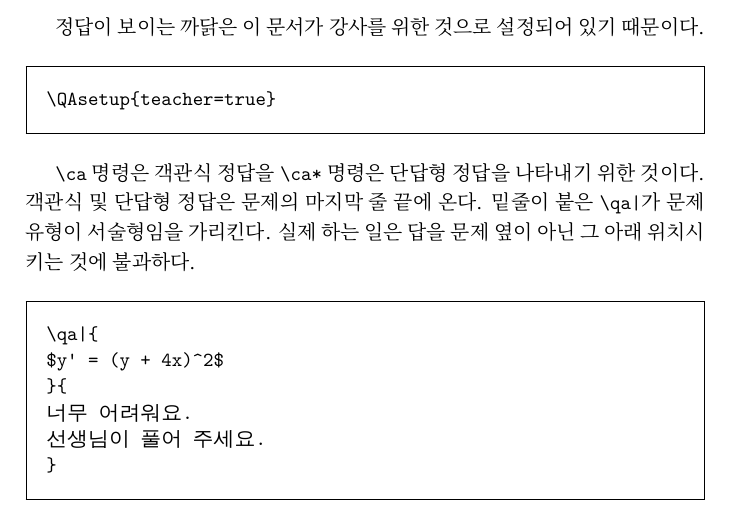
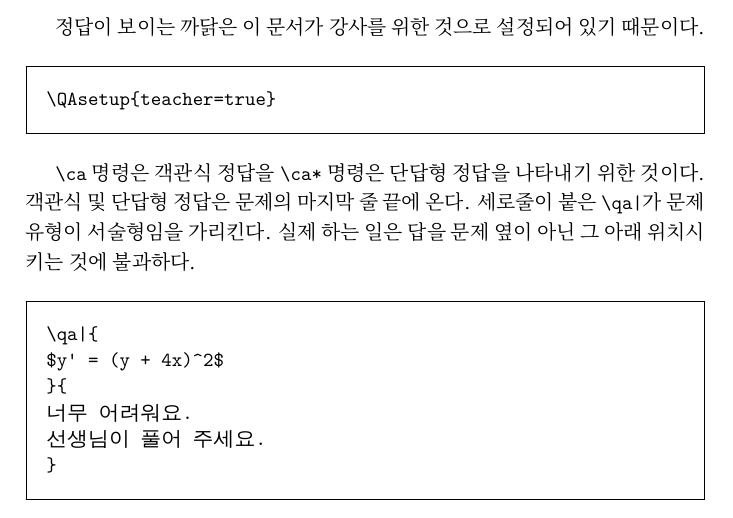
Before and after one commit to YiHoze/hzexam, a LaTeX problem sheet (hzexam.tex): part of page 2 of 7, cut so that both start at the same text. Compiled offline with XeLaTeX.

Commit message:
typo corrected

```diff
--- a/hzexam.tex
+++ b/hzexam.tex
@@ -83,7 +83,7 @@
 
 \verb|\ca| 명령은 객관식 정답을 \verb|\ca*| 명령은 단답형 정답을 나타내기 위한 것이다.
 객관식 및 단답형 정답은 문제의 마지막 줄 끝에 온다.
-밑줄이 붙은 \verb_\qa|_가 문제 유형이 서술형임을 가리킨다. 실제 하는 일은 답을 문제 옆이 아닌 그 아래 위치시키는 것에 불과하다.
+세로줄이 붙은 \verb_\qa|_가 문제 유형이 서술형임을 가리킨다. 실제 하는 일은 답을 문제 옆이 아닌 그 아래 위치시키는 것에 불과하다.
 
 \begin{boxedverbatim}
 \qa|{
```
Also changed, not shown: hzexam.pdf.
